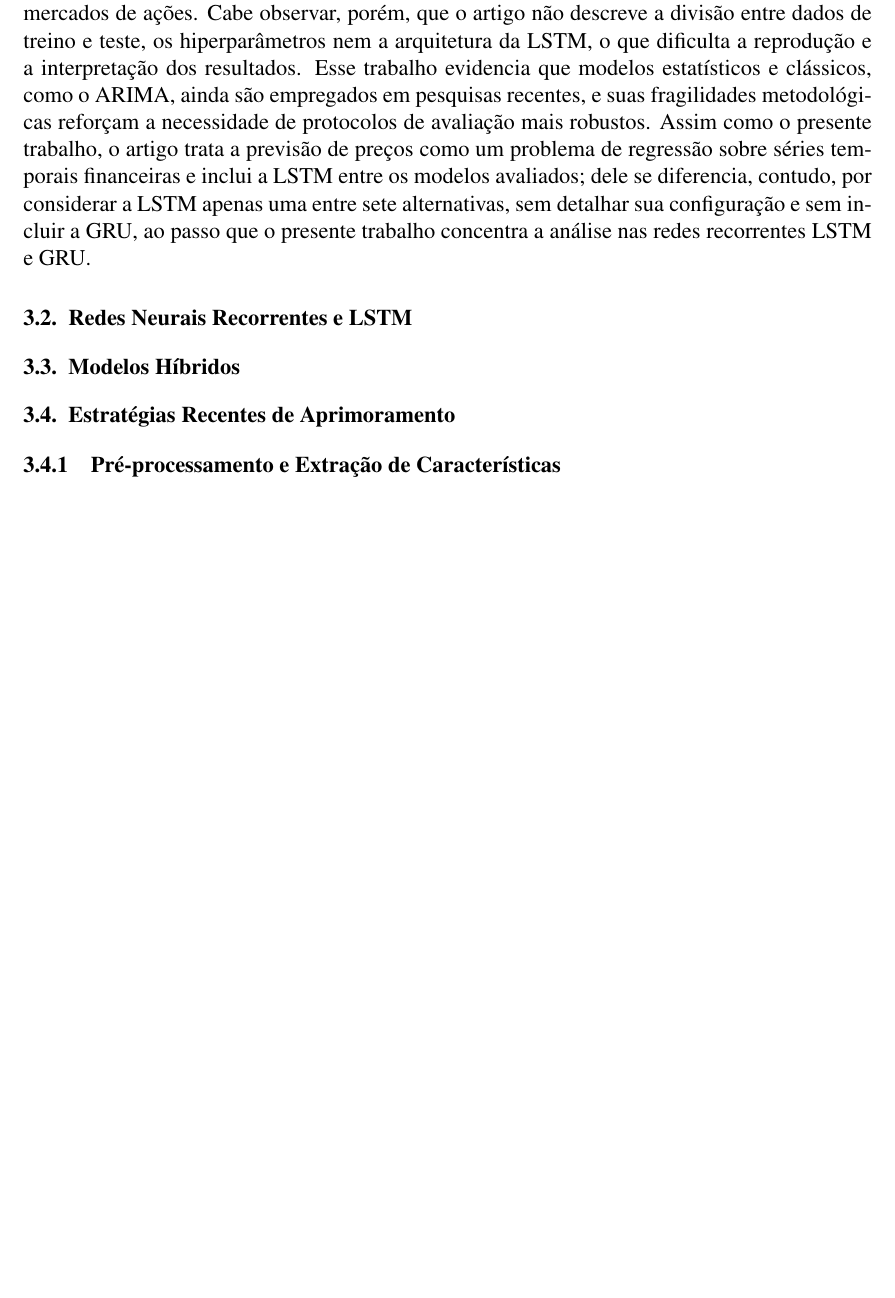
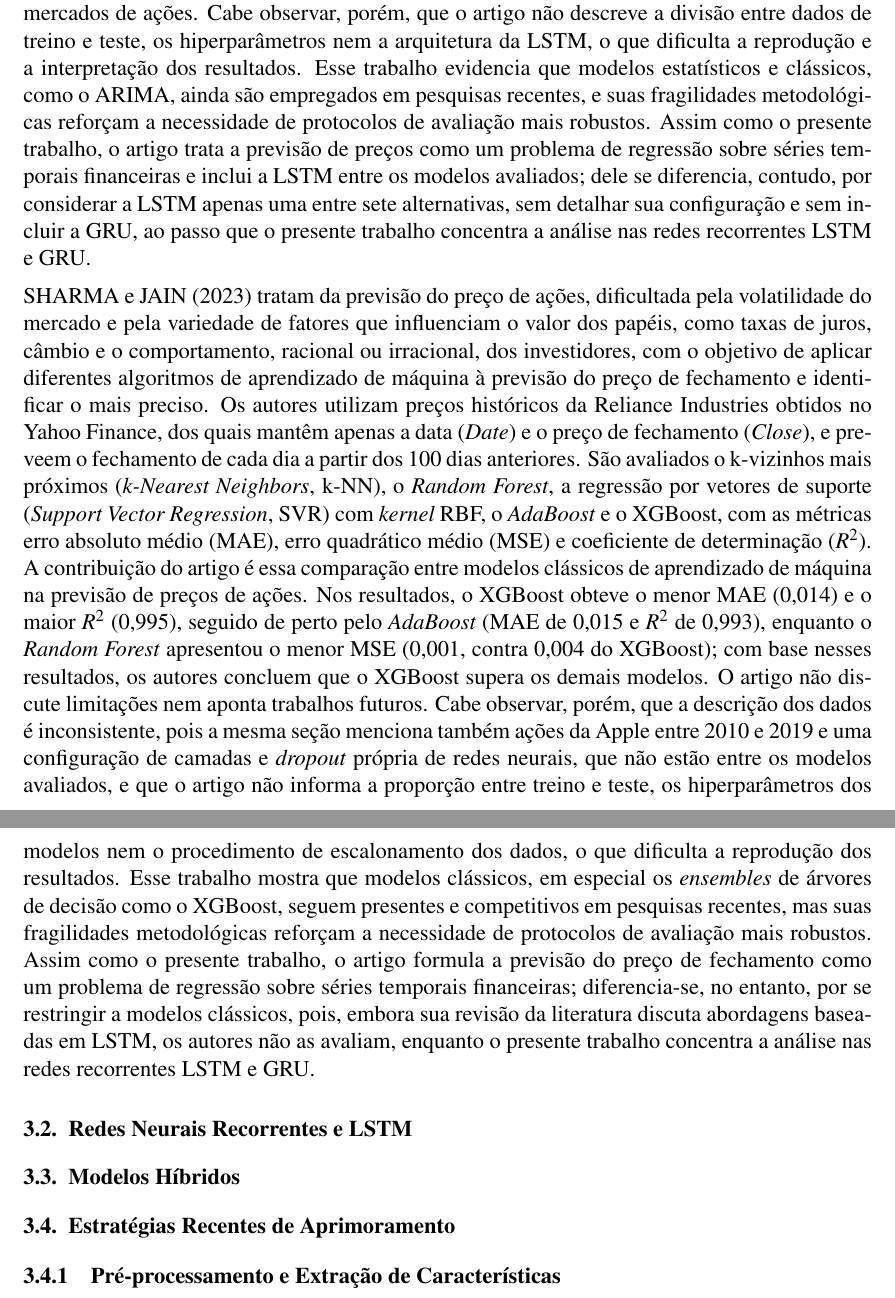
Before and after one commit to ArthurLimaS/ppgia, a LaTeX document (analise_dados_2026_2/latex/main.tex): part of page 3 of 9 before the commit and two parts of pages 3 and 4 of 9 after it, the two joined at a grey line, cut so that both start at the same text, the shorter picture padded with empty space. Compiled offline with pdfLaTeX.

Commit message:
feat: add analysis of stock price prediction using Sharma et al. (2023) in main.tex

```diff
--- a/analise_dados_2026_2/latex/main.tex
+++ b/analise_dados_2026_2/latex/main.tex
@@ -299,6 +299,41 @@ diferencia, contudo, por considerar a LSTM apenas uma entre sete alternativas,
 sem detalhar sua configuração e sem incluir a GRU, ao passo que o presente
 trabalho concentra a análise nas redes recorrentes LSTM e GRU.
 
+\textcite{sharma_stock_2023} tratam da previsão do preço de ações, dificultada
+pela volatilidade do mercado e pela variedade de fatores que influenciam o valor
+dos papéis, como taxas de juros, câmbio e o comportamento, racional ou
+irracional, dos investidores, com o objetivo de aplicar diferentes algoritmos de
+aprendizado de máquina à previsão do preço de fechamento e identificar o mais
+preciso. Os autores utilizam preços históricos da Reliance Industries obtidos no
+Yahoo Finance, dos quais mantêm apenas a data (\textit{Date}) e o preço de
+fechamento (\textit{Close}), e preveem o fechamento de cada dia a partir dos 100
+dias anteriores. São avaliados o k-vizinhos mais próximos (\textit{k-Nearest
+Neighbors}, k-NN), o \textit{Random Forest}, a regressão por vetores de suporte
+(\textit{Support Vector Regression}, SVR) com \textit{kernel} RBF, o
+\textit{AdaBoost} e o XGBoost, com as métricas erro absoluto médio (MAE), erro
+quadrático médio (MSE) e coeficiente de determinação ($R^2$). A contribuição do
+artigo é essa comparação entre modelos clássicos de aprendizado de máquina na
+previsão de preços de ações. Nos resultados, o XGBoost obteve o menor MAE
+(0,014) e o maior $R^2$ (0,995), seguido de perto pelo \textit{AdaBoost} (MAE de
+0,015 e $R^2$ de 0,993), enquanto o \textit{Random Forest} apresentou o menor MSE
+(0,001, contra 0,004 do XGBoost); com base nesses resultados, os autores
+concluem que o XGBoost supera os demais modelos. O artigo não discute limitações
+nem aponta trabalhos futuros. Cabe observar, porém, que a descrição dos dados é
+inconsistente, pois a mesma seção menciona também ações da Apple entre 2010 e
+2019 e uma configuração de camadas e \textit{dropout} própria de redes neurais,
+que não estão entre os modelos avaliados, e que o artigo não informa a proporção
+entre treino e teste, os hiperparâmetros dos modelos nem o procedimento de
+escalonamento dos dados, o que dificulta a reprodução dos resultados. Esse
+trabalho mostra que modelos clássicos, em especial os \textit{ensembles} de
+árvores de decisão como o XGBoost, seguem presentes e competitivos em pesquisas
+recentes, mas suas fragilidades metodológicas reforçam a necessidade de
+protocolos de avaliação mais robustos. Assim como o presente trabalho, o artigo
+formula a previsão do preço de fechamento como um problema de regressão sobre
+séries temporais financeiras; diferencia-se, no entanto, por se restringir a
+modelos clássicos, pois, embora sua revisão da literatura discuta abordagens
+baseadas em LSTM, os autores não as avaliam, enquanto o presente trabalho
+concentra a análise nas redes recorrentes LSTM e GRU.
+
 \subsection{Redes Neurais Recorrentes e LSTM}\label{sec:tr-recorrentes}
 
 \subsection{Modelos Híbridos}\label{sec:tr-hibridos}
```
Also changed, not shown: analise_dados_2026_2/guia-implementacao-trabalhos-relacionados.md (+38 -29 lines).
